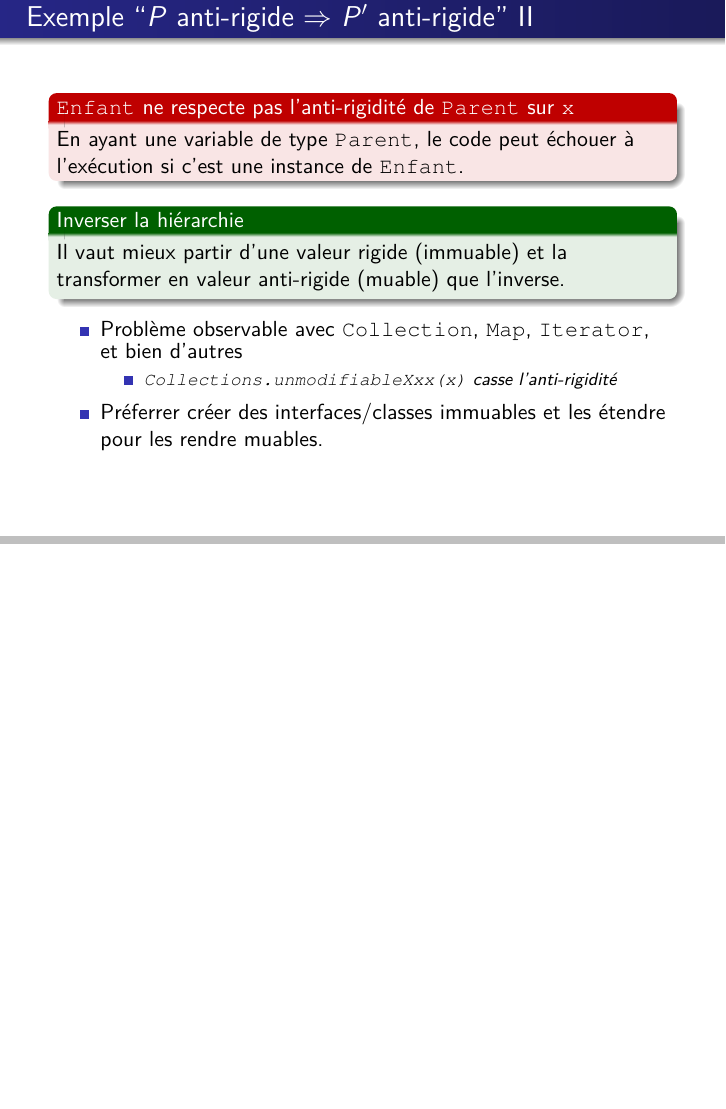
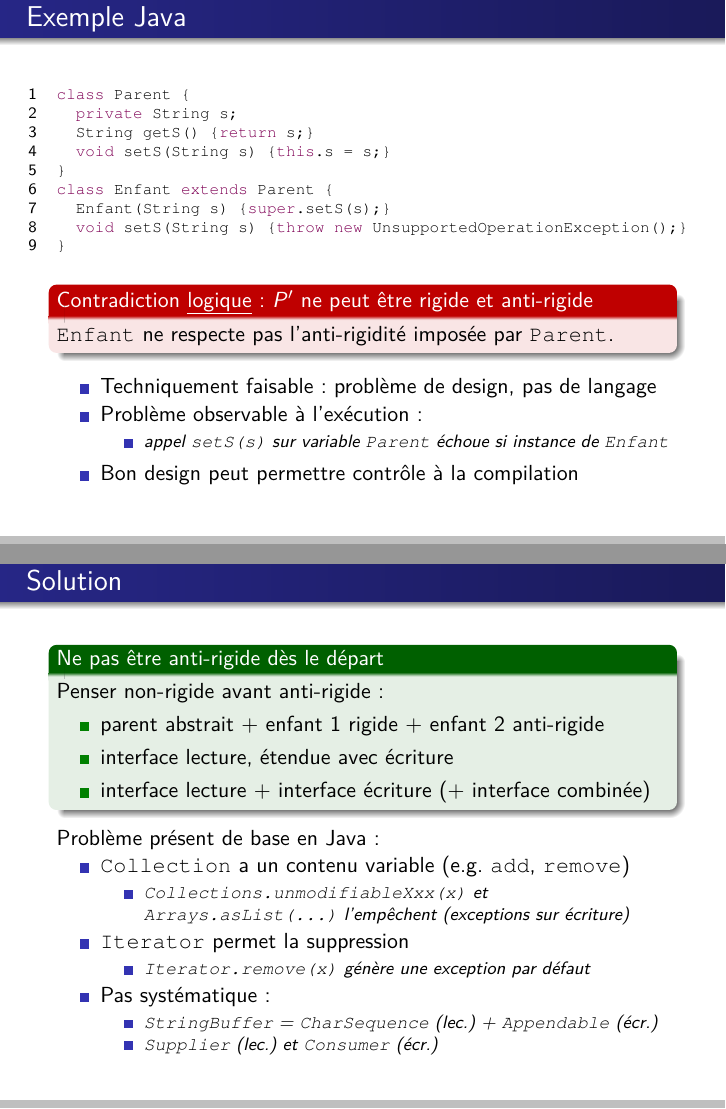
Before and after one commit to matthieu-vergne/presentations, LaTeX slides (Meritis/Ontologies/presentation.tex): page 21 of 36 before the commit and pages 22 and 23 of 38 after it, the two joined at a grey line, the shorter picture padded with empty space. Compiled offline with pdfLaTeX.

Commit message:
fixup! WIP onto

```diff
--- a/Meritis/Ontologies/presentation.tex
+++ b/Meritis/Ontologies/presentation.tex
@@ -21,17 +21,18 @@
 \usepackage{lmodern}
 \usepackage{mathtools}
 % \everymath{\displaystyle}
+\usepackage{amsmath}
 \usepackage{algorithm}
 \usepackage{algorithmic}
 \usepackage{pbox}
 % \usepackage[final]{listingsutf8}
 \usepackage[french]{babel}
-\usepackage[final]{listings}
 \usepackage{courier}
 \usepackage[outdir=./]{epstopdf}
 \usepackage{ifdraft}
 \setkeys{Gin}{draft=false}% force the display of graphics, even for draft mode
 
+\usepackage[final]{listings}
 \lstset{
   language=Java,
   basicstyle=\lst@ifdisplaystyle\scriptsize\fi\ttfamily,
@@ -429,42 +448,76 @@ Si \pa est anti-rigide :
 \end{frame}
 
-\begin{frame}[fragile,allowframebreaks]
-\frametitle{Exemple ``$P$ anti-rigide $\Rightarrow$ $P'$ anti-rigide''}
+\begin{frame}[fragile]
+\frametitle{Exemple Java}
+\def\Parent{Parent}
+\def\Enfant{Enfant}
 \begin{lstlisting}
-class Parent {
-  String x;
-
-  String getX() {
-    return x;
-  }
-
-  void setX(String x) {
-    this.x = x;
-  }
+class §\Parent§ {
+  private String s;
+  String getS() {return s;}
+  void setS(String s) {this.s = s;}
 }
-
-class Enfant extends Parent {
-  @Override
-  void setX(String x) {
-    throw new RuntimeException("opération interdite");
-  }
+class §\Enfant§ extends §\Parent§ {
+  Enfant(String s) {super.setS(s);}
+  void setS(String s) {throw new UnsupportedOperationException();}
 }
 \end{lstlisting}
-\pagebreak
-\begin{alertblock}{\lstinline{Enfant} ne respecte pas l'anti-rigidité de \lstinline{Parent} sur \lstinline{x}}
- En ayant une variable de type \lstinline{Parent}, le code peut échouer à l'exécution si c'est une instance de \lstinline{Enfant}.
+\newcommand{\mathListing}[1]{\ensuremath{\text{\lstexpand{#1}}}}
+\def\pa{\mathListing{x instanceof \Parent}}
+\def\pb{\mathListing{x instanceof \Enfant}}
+\def\pc{\mathListing{x.s="foo"}}
+\def\pd{\ensuremath{\text{\lstinline{s} muable dans \lstexpand{\Parent}}}}
+\def\pe{\ensuremath{\text{\lstinline{s} immuable dans \lstexpand{\Enfant}}}}
+\only<1-2>{\small\begin{align*}
+ &P(x) = \pa \wedge \pc \\
+ &P'(x) = \pb \wedge \pc \\
+ &\pb \Rightarrow \pa & \text{(héritage Java)} \\
+ &P'(x) = P(x) \wedge \pb \Rightarrow P' \subset P \\
+ &\pd \Rightarrow \text{$P$ anti-rigide} \Rightarrow \textbf<2>{\text{$P'$ anti-rigide}} & \text{(setter \lstexpand{\Parent})} \\
+ &\pe \Rightarrow \textbf<2>{\text{$P'$ rigide}} \only<2>{\Rightarrow \text{contradiction}} & \text{(setter \lstexpand{\Enfant})} \\
+\end{align*}
+}
+\only<3>{
+\begin{alertblock}{Contradiction \emph{logique} : $P'$ ne peut être rigide et anti-rigide}
+ \lstexpand{\Enfant} ne respecte pas l'anti-rigidité imposée par \lstexpand{\Parent}.
 \end{alertblock}
-\begin{exampleblock}{Inverser la hiérarchie}
- Il vaut mieux partir d'une valeur rigide (immuable) et la transformer en valeur anti-rigide (muable) que l'inverse.
+\begin{itemize}
+ \item Techniquement faisable : problème de design, pas de langage
+ \item Problème observable à l'exécution :
+ \begin{itemize}
+  \item appel \lstinline{setS(s)} sur variable \lstexpand{\Parent} échoue si instance de \lstinline{Enfant}
+ \end{itemize}
+ \item  Bon design peut permettre contrôle à la compilation
+\end{itemize}
+}
+\end{frame}
+
+\begin{frame}
+\frametitle{Solution}
+\begin{exampleblock}{Ne pas être anti-rigide dès le départ}
+ Penser non-rigide avant anti-rigide :
+ \begin{itemize}
+  \item parent abstrait + enfant 1 rigide + enfant 2 anti-rigide
+  \item interface lecture, étendue avec écriture
+  \item interface lecture + interface écriture (+ interface combinée)
+ \end{itemize}
 \end{exampleblock}
+Problème présent de base en Java :
 \begin{itemize}
- \item Problème observable avec \lstinline{Collection}, \lstinline{Map}, \lstinline{Iterator}, et bien d'autres
+ \item \lstinline{Collection} a un contenu variable (e.g. \lstinline{add}, \lstinline{remove})
  \begin{itemize}
-  \item \lstinline{Collections.unmodifiableXxx(x)} casse l'anti-rigidité
+  \item \lstinline{Collections.unmodifiableXxx(x)} et \lstinline{Arrays.asList(...)} l'empêchent (exceptions sur écriture)
  \end{itemize}
- \item Préferrer créer des interfaces/classes immuables et les étendre pour les rendre muables.
+ \item \lstinline{Iterator} permet la suppression
+ \begin{itemize}
+  \item \lstinline{Iterator.remove(x)} génère une exception par défaut
+ \end{itemize}
+ \item Pas systématique :
+ \begin{itemize}
+  \item \lstinline{StringBuffer} = \lstinline{CharSequence} (lec.) + \lstinline{Appendable} (écr.)
+  \item \lstinline{Supplier} (lec.) et \lstinline{Consumer} (écr.)
+ \end{itemize}
 \end{itemize}
-
 \end{frame}
 
 \section{Identité}
```
Also changed, not shown: Meritis/Ontologies/presentation.tex (60 more changed lines).
